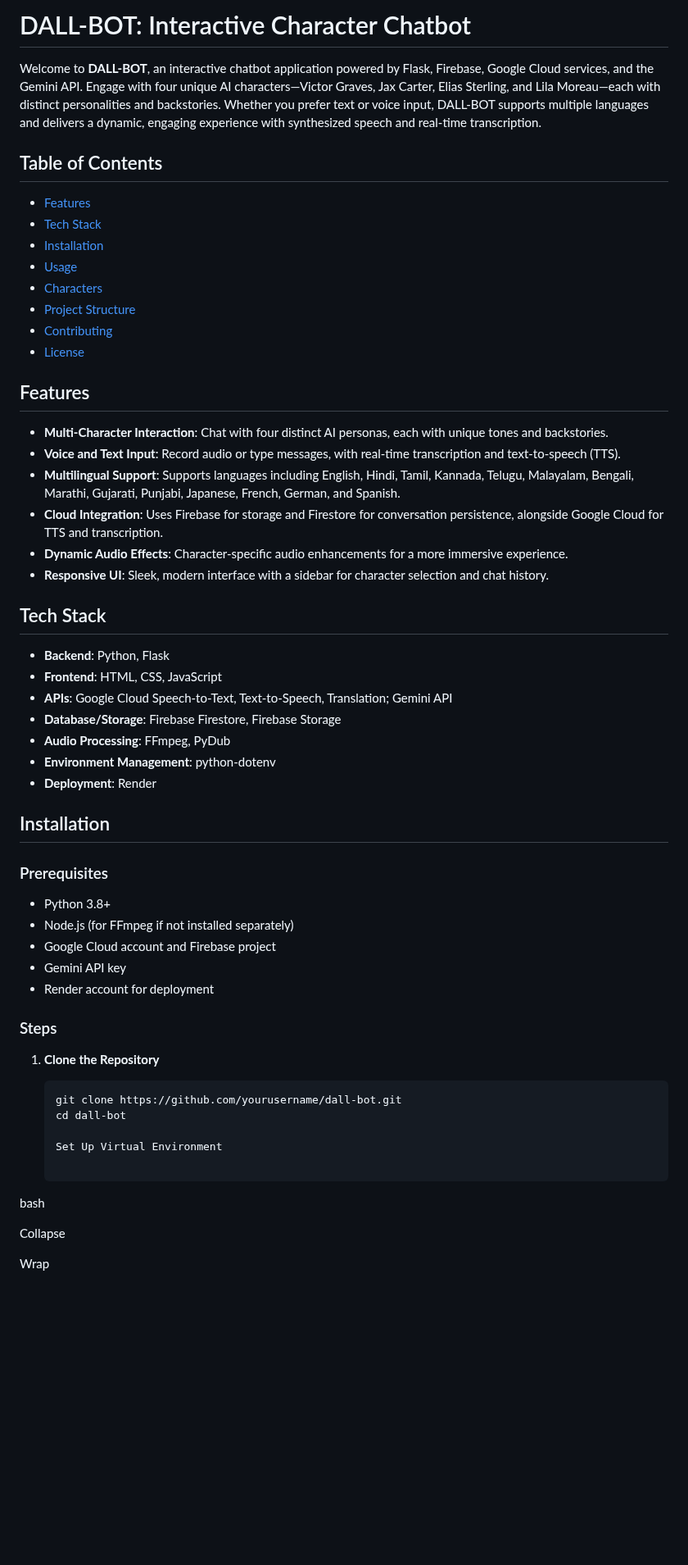
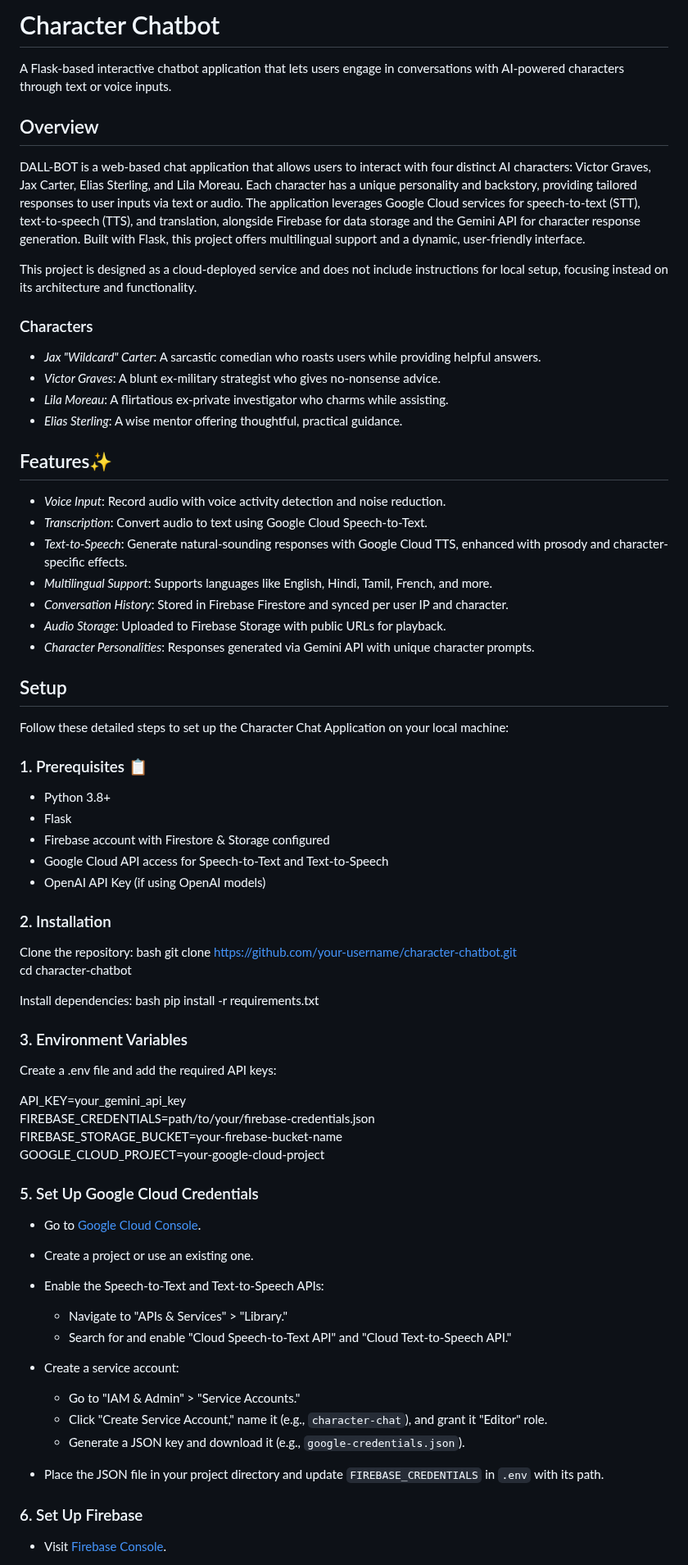
Before and after one commit to sidGoswami725/AI_ChatBot, a Markdown page: README.md, the part around one of its changes. Shown at 82% size. GitHub-like rendering; blank space fills up the shorter version.

````diff
--- a/README.md
+++ b/README.md
@@ -1,60 +1,71 @@
-# DALL-BOT: Interactive Character Chatbot
+# Character Chatbot
 
-Welcome to **DALL-BOT**, an interactive chatbot application powered by Flask, Firebase, Google Cloud services, and the Gemini API. Engage with four unique AI characters—Victor Graves, Jax Carter, Elias Sterling, and Lila Moreau—each with distinct personalities and backstories. Whether you prefer text or voice input, DALL-BOT supports multiple languages and delivers a dynamic, engaging experience with synthesized speech and real-time transcription.
+A Flask-based interactive chatbot application that lets users engage in conversations with AI-powered characters through text or voice inputs.
 
-## Table of Contents
+## Overview
 
-- [Features](#features)
-- [Tech Stack](#tech-stack)
-- [Installation](#installation)
-- [Usage](#usage)
-- [Characters](#characters)
-- [Project Structure](#project-structure)
-- [Contributing](#contributing)
-- [License](#license)
+DALL-BOT is a web-based chat application that allows users to interact with four distinct AI characters: Victor Graves, Jax Carter, Elias Sterling, and Lila Moreau. Each character has a unique personality and backstory, providing tailored responses to user inputs via text or audio. The application leverages Google Cloud services for speech-to-text (STT), text-to-speech (TTS), and translation, alongside Firebase for data storage and the Gemini API for character response generation. Built with Flask, this project offers multilingual support and a dynamic, user-friendly interface.
 
-## Features
+This project is designed as a cloud-deployed service and does not include instructions for local setup, focusing instead on its architecture and functionality.
 
-- **Multi-Character Interaction**: Chat with four distinct AI personas, each with unique tones and backstories.
-- **Voice and Text Input**: Record audio or type messages, with real-time transcription and text-to-speech (TTS).
-- **Multilingual Support**: Supports languages including English, Hindi, Tamil, Kannada, Telugu, Malayalam, Bengali, Marathi, Gujarati, Punjabi, Japanese, French, German, and Spanish.
-- **Cloud Integration**: Uses Firebase for storage and Firestore for conversation persistence, alongside Google Cloud for TTS and transcription.
-- **Dynamic Audio Effects**: Character-specific audio enhancements for a more immersive experience.
-- **Responsive UI**: Sleek, modern interface with a sidebar for character selection and chat history.
+### Characters
+- *Jax "Wildcard" Carter*: A sarcastic comedian who roasts users while providing helpful answers.
+- *Victor Graves*: A blunt ex-military strategist who gives no-nonsense advice.
+- *Lila Moreau*: A flirtatious ex-private investigator who charms while assisting.
+- *Elias Sterling*: A wise mentor offering thoughtful, practical guidance.
 
-## Tech Stack
+## Features✨
+- *Voice Input*: Record audio with voice activity detection and noise reduction.
+- *Transcription*: Convert audio to text using Google Cloud Speech-to-Text.
+- *Text-to-Speech*: Generate natural-sounding responses with Google Cloud TTS, enhanced with prosody and character-specific effects.
+- *Multilingual Support*: Supports languages like English, Hindi, Tamil, French, and more.
+- *Conversation History*: Stored in Firebase Firestore and synced per user IP and character.
+- *Audio Storage*: Uploaded to Firebase Storage with public URLs for playback.
+- *Character Personalities*: Responses generated via Gemini API with unique character prompts.
 
-- **Backend**: Python, Flask
-- **Frontend**: HTML, CSS, JavaScript
-- **APIs**: Google Cloud Speech-to-Text, Text-to-Speech, Translation; Gemini API
-- **Database/Storage**: Firebase Firestore, Firebase Storage
-- **Audio Processing**: FFmpeg, PyDub
-- **Environment Management**: python-dotenv
-- **Deployment**: Render
+## Setup
+Follow these detailed steps to set up the Character Chat Application on your local machine:
 
-## Installation
+### 1. Prerequisites 📋
+- Python 3.8+
+- Flask
+- Firebase account with Firestore & Storage configured
+- Google Cloud API access for Speech-to-Text and Text-to-Speech
+- OpenAI API Key (if using OpenAI models)
 
-### Prerequisites
+### 2. Installation
+Clone the repository:
+bash
+git clone https://github.com/your-username/character-chatbot.git
+cd character-chatbot
 
-- Python 3.8+
-- Node.js (for FFmpeg if not installed separately)
-- Google Cloud account and Firebase project
-- Gemini API key
-- Render account for deployment
+Install dependencies:
+bash
+pip install -r requirements.txt
 
-### Steps
 
-1. **Clone the Repository**
+### 3. Environment Variables
+Create a .env file and add the required API keys:
 
-   ```bash
-   git clone https://github.com/yourusername/dall-bot.git
-   cd dall-bot
+API_KEY=your_gemini_api_key
+FIREBASE_CREDENTIALS=path/to/your/firebase-credentials.json
+FIREBASE_STORAGE_BUCKET=your-firebase-bucket-name
+GOOGLE_CLOUD_PROJECT=your-google-cloud-project
 
-   Set Up Virtual Environment
+### 5. Set Up Google Cloud Credentials
+   - Go to [Google Cloud Console](https://console.cloud.google.com).
 
-bash
+   - Create a project or use an existing one.
+   - Enable the Speech-to-Text and Text-to-Speech APIs:
+     - Navigate to "APIs & Services" > "Library."
+     - Search for and enable "Cloud Speech-to-Text API" and "Cloud Text-to-Speech API."
+   - Create a service account:
+     - Go to "IAM & Admin" > "Service Accounts."
+     - Click "Create Service Account," name it (e.g., `character-chat`), and grant it "Editor" role.
+     - Generate a JSON key and download it (e.g., `google-credentials.json`).
+   - Place the JSON file in your project directory and update `FIREBASE_CREDENTIALS` in `.env` with its path.
 
-Collapse
 
-Wrap
+### 6. Set Up Firebase
+   - Visit [Firebase Console](https://console.firebase.google.com).
 
````
Also changed, not shown: other parts of README.md (+111 -79 lines).
